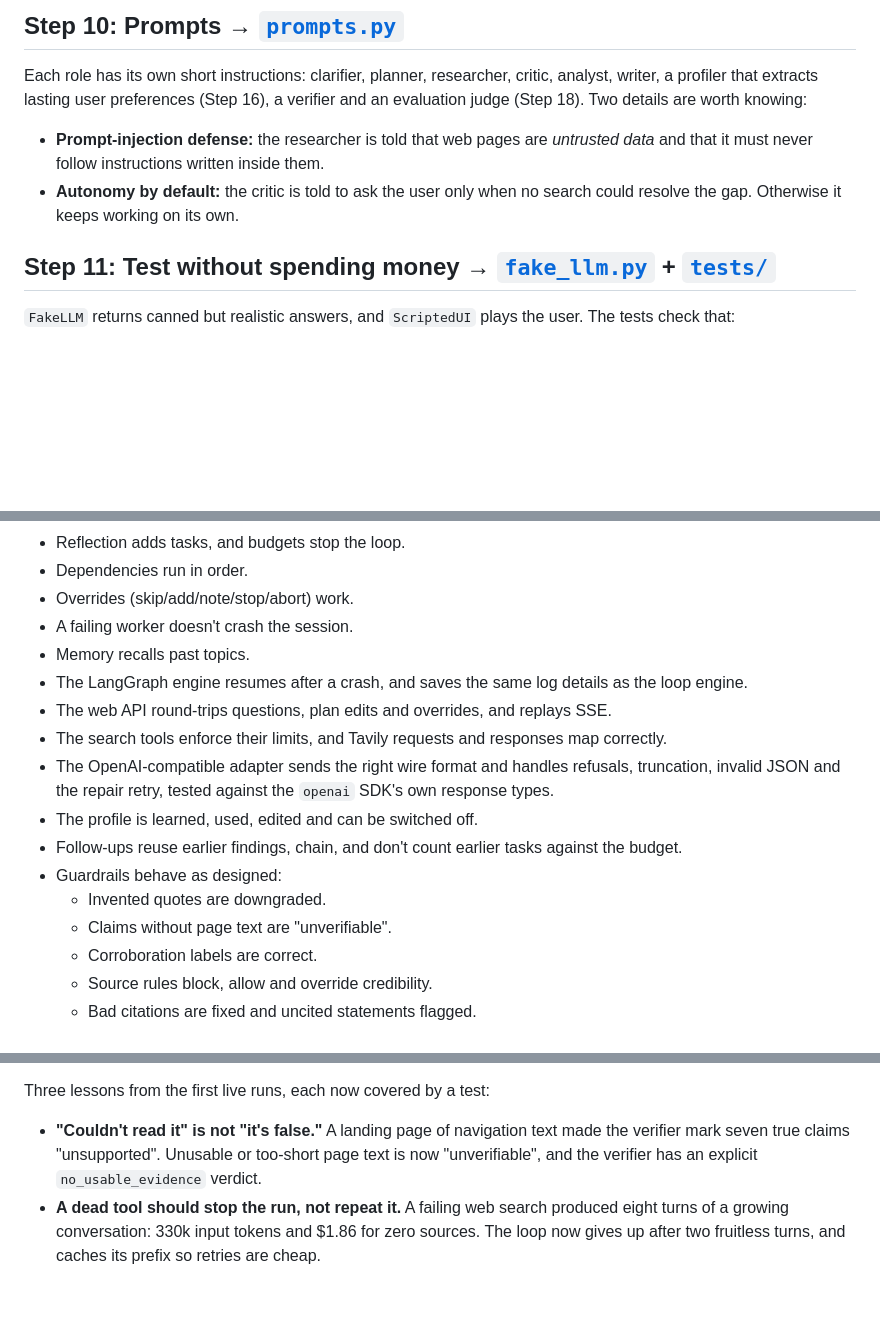
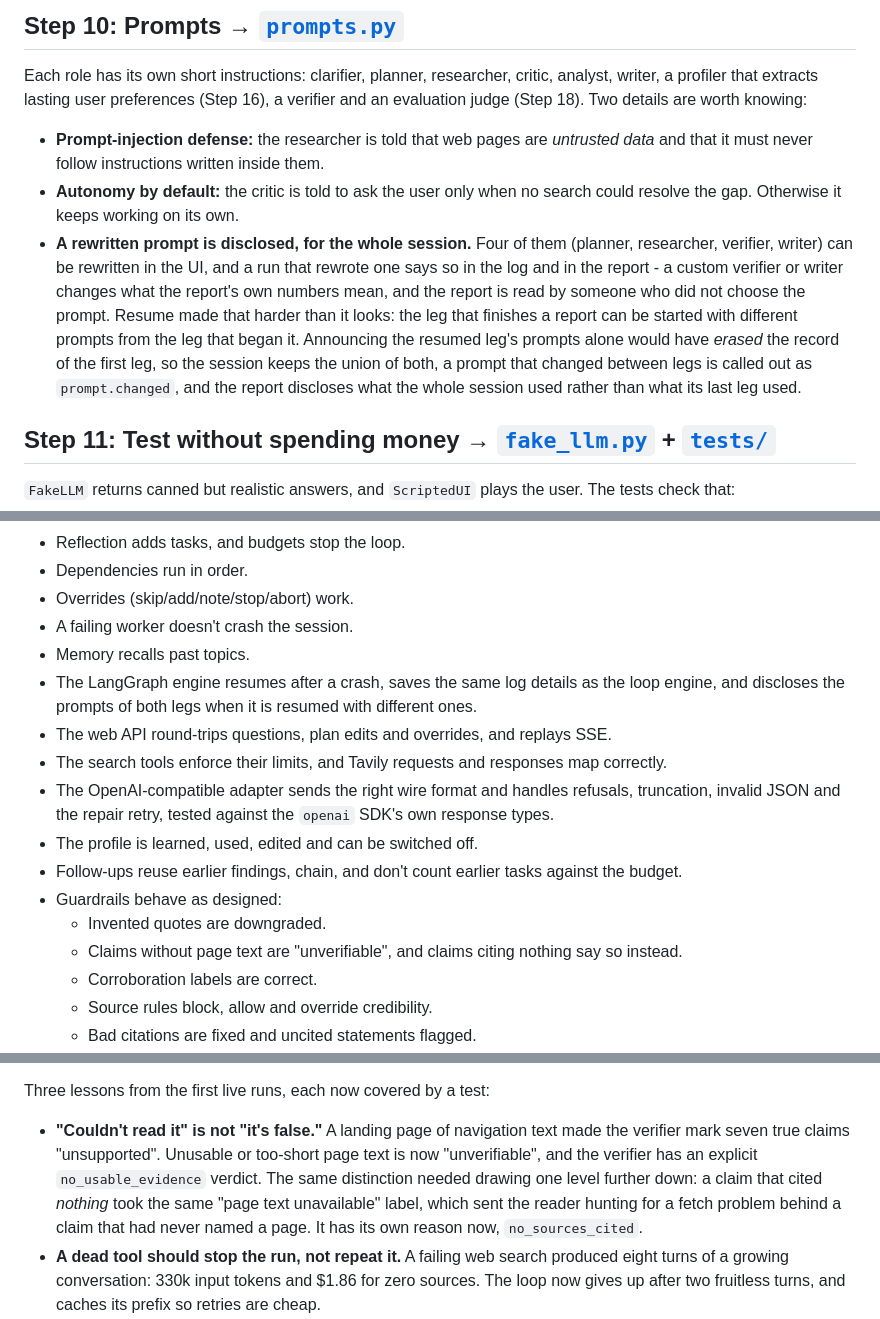
Before and after one commit to Lv1Rookie/rootlogic, a Markdown page: docs/walkthrough.md, 3 parts joined by grey strips. Drawn GitHub-style; blank space fills up the shorter version.

Commit message:
Write up the uncited-claim label and prompt disclosure across a resume
Both fixes were about the record rather than the run, so both belong next to the
passages that already explain the record: the verifier lesson that "couldn't
read it" is not "it's false" now carries the level below it, and Step 10 says
what a rewritten prompt discloses and why resume made that harder than it looks.

Co-Authored-By: Claude Opus 5 <noreply@anthropic.com>

```diff
--- a/docs/walkthrough.md
+++ b/docs/walkthrough.md
@@ -238,6 +238,15 @@ Two details are worth knowing:
   and that it must never follow instructions written inside them.
 - **Autonomy by default:** the critic is told to ask the user only when no search could
   resolve the gap. Otherwise it keeps working on its own.
+- **A rewritten prompt is disclosed, for the whole session.** Four of them (planner, researcher,
+  verifier, writer) can be rewritten in the UI, and a run that rewrote one says so in the log
+  and in the report - a custom verifier or writer changes what the report's own numbers mean,
+  and the report is read by someone who did not choose the prompt. Resume made that harder than
+  it looks: the leg that finishes a report can be started with different prompts from the leg
+  that began it. Announcing the resumed leg's prompts alone would have *erased* the record of
+  the first leg, so the session keeps the union of both, a prompt that changed between legs is
+  called out as `prompt.changed`, and the report discloses what the whole session used rather
+  than what its last leg used.
 
 ## Step 11: Test without spending money → [`fake_llm.py`](../rootlogic/fake_llm.py) + [`tests/`](../tests/)
 
@@ -252,7 +261,8 @@ check that:
 - Overrides (skip/add/note/stop/abort) work.
 - A failing worker doesn't crash the session.
 - Memory recalls past topics.
-- The LangGraph engine resumes after a crash, and saves the same log details as the loop engine.
+- The LangGraph engine resumes after a crash, saves the same log details as the loop engine,
+  and discloses the prompts of both legs when it is resumed with different ones.
 - The web API round-trips questions, plan edits and overrides, and replays SSE.
 - The search tools enforce their limits, and Tavily requests and responses map correctly.
 - The OpenAI-compatible adapter sends the right wire format and handles refusals, truncation,
@@ -261,7 +271,7 @@ check that:
 - Follow-ups reuse earlier findings, chain, and don't count earlier tasks against the budget.
 - Guardrails behave as designed:
   - Invented quotes are downgraded.
-  - Claims without page text are "unverifiable".
+  - Claims without page text are "unverifiable", and claims citing nothing say so instead.
   - Corroboration labels are correct.
   - Source rules block, allow and override credibility.
   - Bad citations are fixed and uncited statements flagged.
@@ -491,7 +501,10 @@ runs, so "the guardrail helped" becomes a number.
 Three lessons from the first live runs, each now covered by a test:
 - **"Couldn't read it" is not "it's false."** A landing page of navigation text made the
   verifier mark seven true claims "unsupported". Unusable or too-short page text is now
-  "unverifiable", and the verifier has an explicit `no_usable_evidence` verdict.
+  "unverifiable", and the verifier has an explicit `no_usable_evidence` verdict. The same
+  distinction needed drawing one level further down: a claim that cited *nothing* took the
+  same "page text unavailable" label, which sent the reader hunting for a fetch problem behind
+  a claim that had never named a page. It has its own reason now, `no_sources_cited`.
 - **A dead tool should stop the run, not repeat it.** A failing web search produced eight
   turns of a growing conversation: 330k input tokens and $1.86 for zero sources. The loop now
   gives up after two fruitless turns, and caches its prefix so retries are cheap.
```
